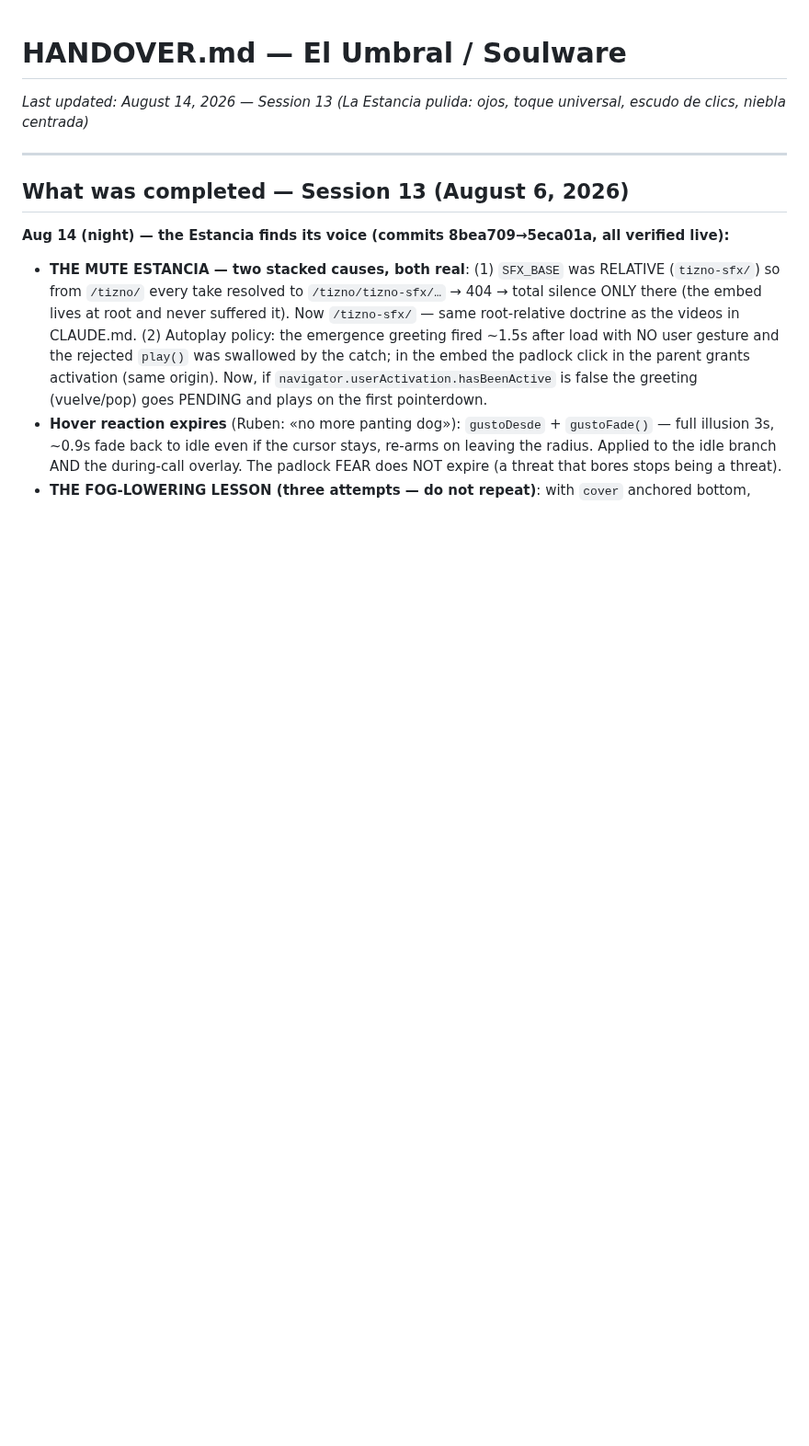
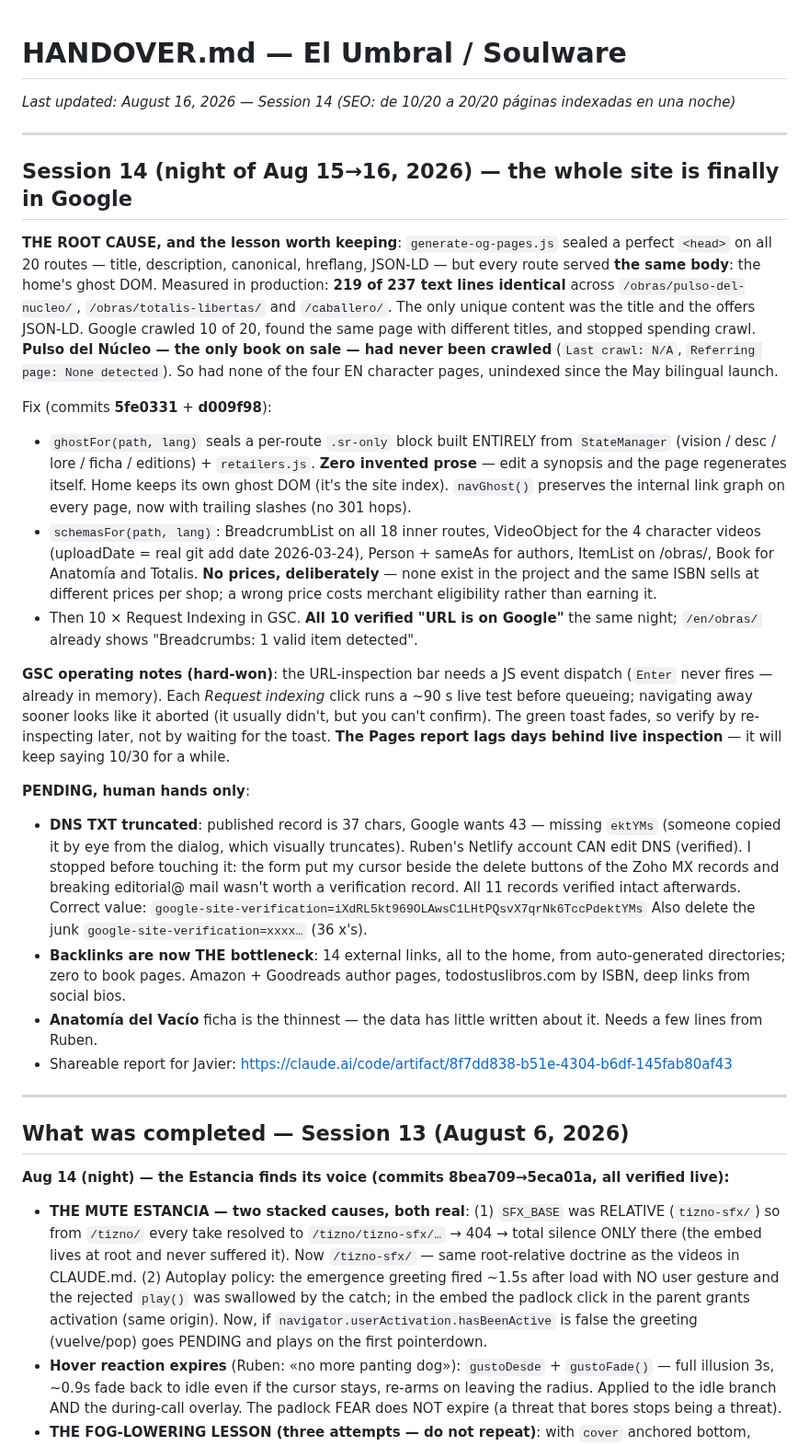
Before and after one commit to GoldsmitH2097/el-umbral, a Markdown page: HANDOVER.md, the part around the change. Shown at 92% size. Rendered like a GitHub page; blank space fills up the shorter version.

Commit message:
chore(handover): sesión 14 — la causa raíz del SEO (219 de 237 líneas idénticas), el arreglo, y las notas de operación de Search Console
Co-Authored-By: Claude Fable 5 <noreply@anthropic.com>

```diff
--- a/HANDOVER.md
+++ b/HANDOVER.md
@@ -1,5 +1,58 @@
 # HANDOVER.md — El Umbral / Soulware
-*Last updated: August 14, 2026 — Session 13 (La Estancia pulida: ojos, toque universal, escudo de clics, niebla centrada)*
+*Last updated: August 16, 2026 — Session 14 (SEO: de 10/20 a 20/20 páginas indexadas en una noche)*
+
+---
+
+## Session 14 (night of Aug 15→16, 2026) — the whole site is finally in Google
+
+**THE ROOT CAUSE, and the lesson worth keeping**: `generate-og-pages.js` sealed a
+perfect `<head>` on all 20 routes — title, description, canonical, hreflang,
+JSON-LD — but every route served **the same body**: the home's ghost DOM.
+Measured in production: **219 of 237 text lines identical** across
+`/obras/pulso-del-nucleo/`, `/obras/totalis-libertas/` and `/caballero/`. The
+only unique content was the title and the offers JSON-LD. Google crawled 10 of
+20, found the same page with different titles, and stopped spending crawl.
+**Pulso del Núcleo — the only book on sale — had never been crawled** (`Last
+crawl: N/A`, `Referring page: None detected`). So had none of the four EN
+character pages, unindexed since the May bilingual launch.
+
+Fix (commits **5fe0331** + **d009f98**):
+- `ghostFor(path, lang)` seals a per-route `.sr-only` block built ENTIRELY from
+  `StateManager` (vision / desc / lore / ficha / editions) + `retailers.js`.
+  **Zero invented prose** — edit a synopsis and the page regenerates itself.
+  Home keeps its own ghost DOM (it's the site index). `navGhost()` preserves the
+  internal link graph on every page, now with trailing slashes (no 301 hops).
+- `schemasFor(path, lang)`: BreadcrumbList on all 18 inner routes, VideoObject
+  for the 4 character videos (uploadDate = real git add date 2026-03-24),
+  Person + sameAs for authors, ItemList on /obras/, Book for Anatomía and
+  Totalis. **No prices, deliberately** — none exist in the project and the same
+  ISBN sells at different prices per shop; a wrong price costs merchant
+  eligibility rather than earning it.
+- Then 10 × Request Indexing in GSC. **All 10 verified "URL is on Google"** the
+  same night; `/en/obras/` already shows "Breadcrumbs: 1 valid item detected".
+
+**GSC operating notes (hard-won)**: the URL-inspection bar needs a JS event
+dispatch (`Enter` never fires — already in memory). Each *Request indexing*
+click runs a ~90 s live test before queueing; navigating away sooner looks like
+it aborted (it usually didn't, but you can't confirm). The green toast fades, so
+verify by re-inspecting later, not by waiting for the toast. **The Pages report
+lags days behind live inspection** — it will keep saying 10/30 for a while.
+
+**PENDING, human hands only**:
+- **DNS TXT truncated**: published record is 37 chars, Google wants 43 — missing
+  `ektYMs` (someone copied it by eye from the dialog, which visually truncates).
+  Ruben's Netlify account CAN edit DNS (verified). I stopped before touching it:
+  the form put my cursor beside the delete buttons of the Zoho MX records and
+  breaking editorial@ mail wasn't worth a verification record. All 11 records
+  verified intact afterwards. Correct value:
+  `google-site-verification=iXdRL5kt969OLAwsC1LHtPQsvX7qrNk6TccPdektYMs`
+  Also delete the junk `google-site-verification=xxxx…` (36 x's).
+- **Backlinks are now THE bottleneck**: 14 external links, all to the home, from
+  auto-generated directories; zero to book pages. Amazon + Goodreads author
+  pages, todostuslibros.com by ISBN, deep links from social bios.
+- **Anatomía del Vacío** ficha is the thinnest — the data has little written
+  about it. Needs a few lines from Ruben.
+- Shareable report for Javier: https://claude.ai/code/artifact/8f7dd838-b51e-4304-b6df-145fab80af43
 
 ---
 
```
